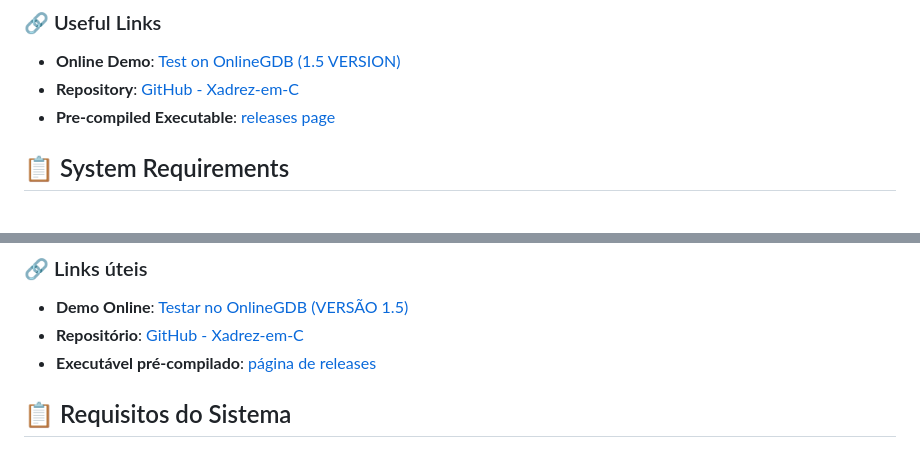
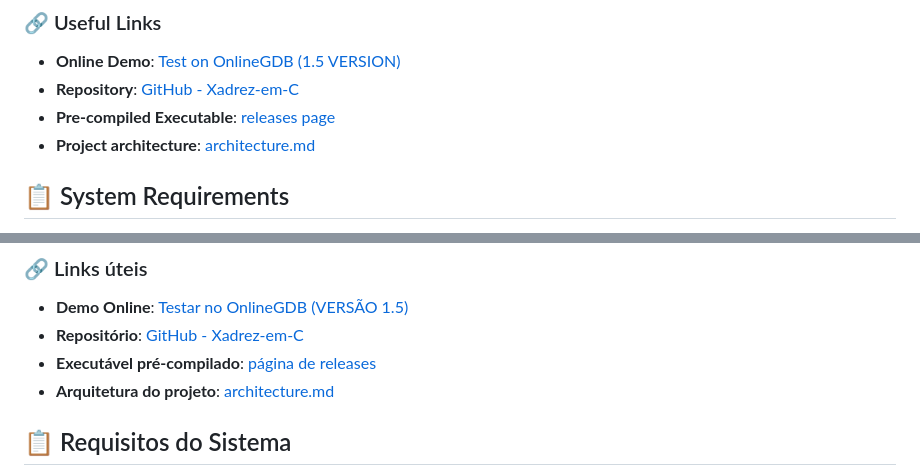
Before and after one commit to acms2345/Xadrez-em-C, a Markdown page: README.md, 2 parts joined by grey strips. Drawn GitHub-style.

Commit message:
Modificações no README

```diff
--- a/README.md
+++ b/README.md
@@ -17,6 +17,7 @@ This code implements a local two-player chess game, inspired by the official rul
 - **Online Demo**: [Test on OnlineGDB (1.5 VERSION)](https://onlinegdb.com/JubxiCZUy)
 - **Repository**: [GitHub - Xadrez-em-C](https://github.com/acms2345/Xadrez-em-C)
 - **Pre-compiled Executable**: [releases page](https://github.com/acms2345/Xadrez-em-C/releases)
+- **Project architecture**: [architecture.md](https://github.com/acms2345/Xadrez-em-C/blob/main/architecture.md)
 
 ## 📋 System Requirements
 
@@ -192,6 +193,7 @@ Tal código corresponde a um jogo de dois jogadores local, inspirado nas regras
 - **Demo Online**: [Testar no OnlineGDB (VERSÃO 1.5)](https://onlinegdb.com/JubxiCZUy)
 - **Repositório**: [GitHub - Xadrez-em-C](https://github.com/acms2345/Xadrez-em-C)
 - **Executável pré-compilado**: [página de releases](https://github.com/acms2345/Xadrez-em-C/releases)
+- **Arquitetura do projeto**: [architecture.md](https://github.com/acms2345/Xadrez-em-C/blob/main/architecture.md)
 
 ## 📋 Requisitos do Sistema
 
```
